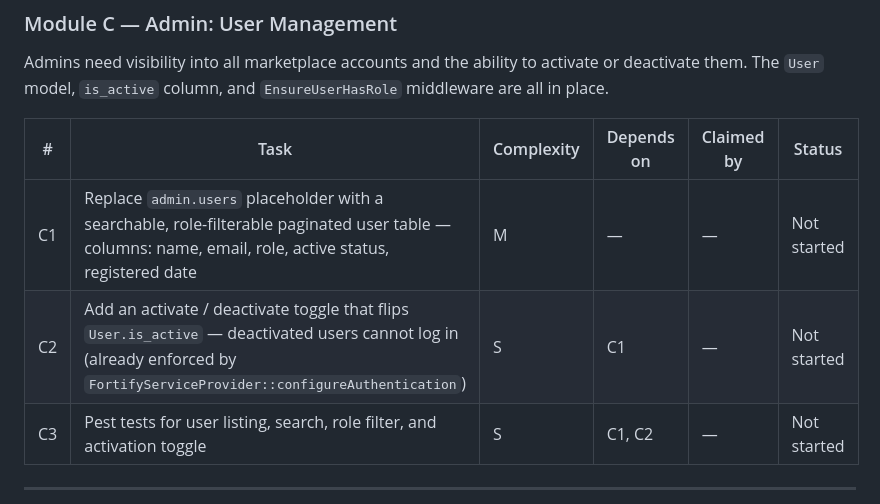
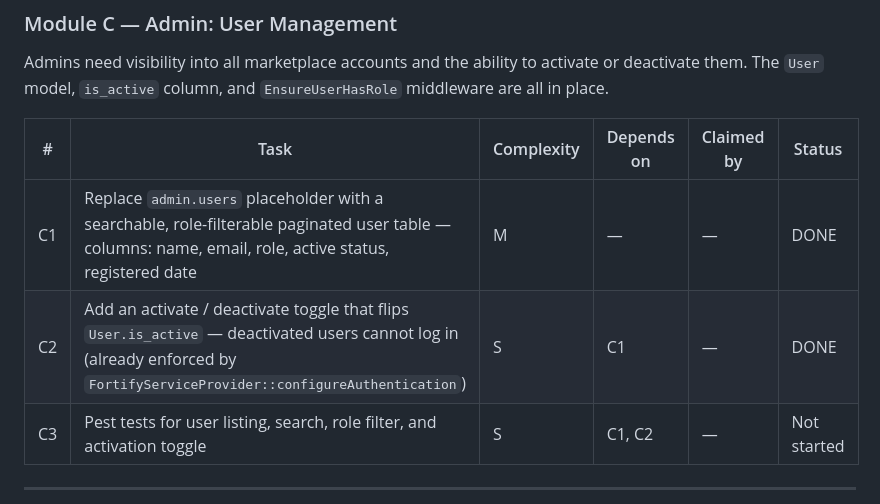
Before and after one commit to IT-UMVC-REPO/IT9-SYSTEM, a Markdown page: CONTRIBUTING.md, the part around the change. Rendered like a GitHub page.

Commit message:
Update task status in CONTRIBUTING.md

```diff
--- a/CONTRIBUTING.md
+++ b/CONTRIBUTING.md
@@ -108,8 +108,8 @@ Admins need visibility into all marketplace accounts and the ability to activate
 
 | # | Task | Complexity | Depends on | Claimed by | Status |
 |---|---|---|---|---|---|
-| C1 | Replace `admin.users` placeholder with a searchable, role-filterable paginated user table — columns: name, email, role, active status, registered date | M | — | — | Not started |
-| C2 | Add an activate / deactivate toggle that flips `User.is_active` — deactivated users cannot log in (already enforced by `FortifyServiceProvider::configureAuthentication`) | S | C1 | — | Not started |
+| C1 | Replace `admin.users` placeholder with a searchable, role-filterable paginated user table — columns: name, email, role, active status, registered date | M | — | — | DONE |
+| C2 | Add an activate / deactivate toggle that flips `User.is_active` — deactivated users cannot log in (already enforced by `FortifyServiceProvider::configureAuthentication`) | S | C1 | — | DONE |
 | C3 | Pest tests for user listing, search, role filter, and activation toggle | S | C1, C2 | — | Not started |
 
 ---
```
